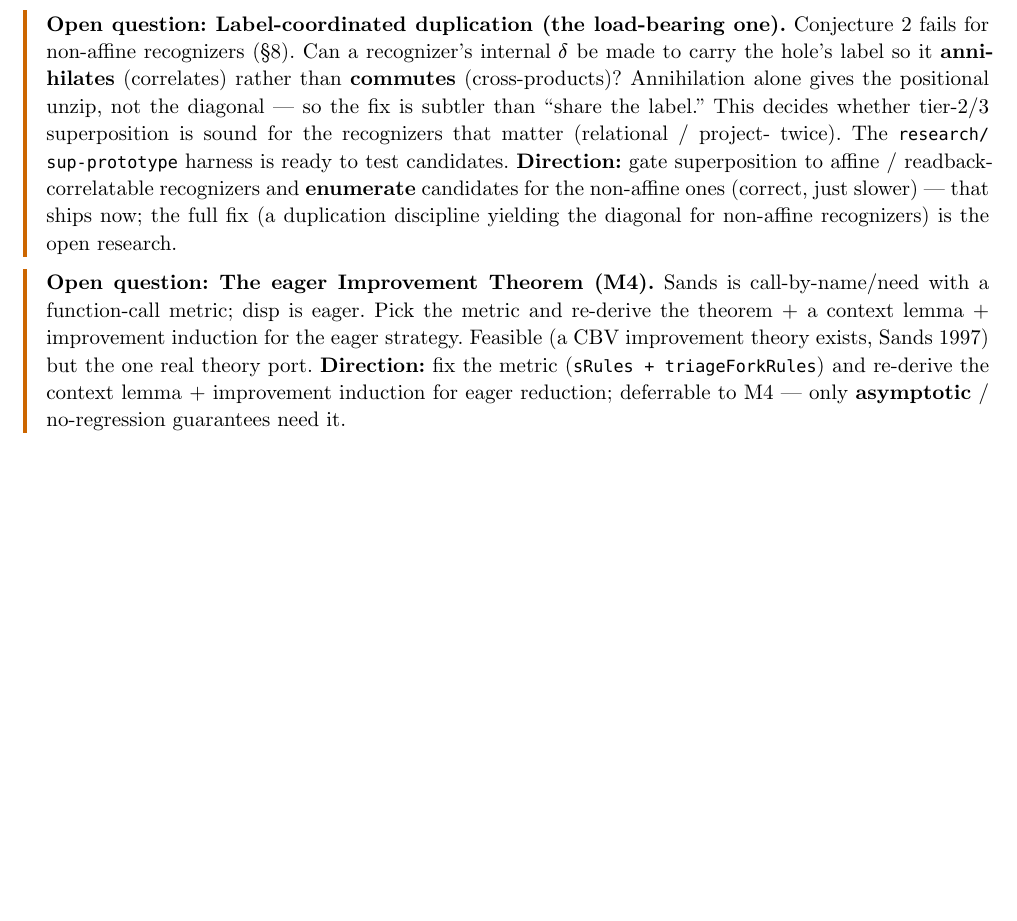
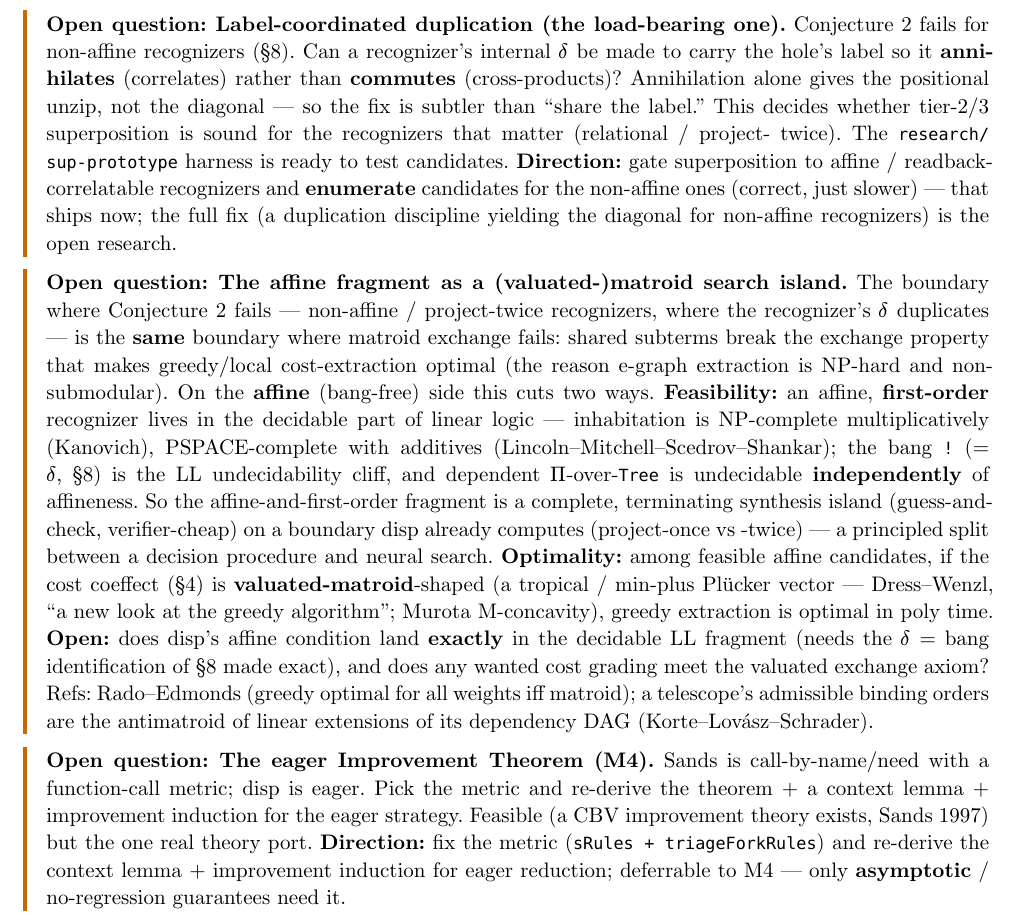
Before and after one commit to libdither/disp, a Typst document (OPTIMIZER.typ): part of page 11 of 12, cut so that both start at the same text, the shorter picture padded with empty space. Compiled offline with Typst 0.15.

Commit message:
docs(OPTIMIZER): §8 open question — affine fragment as a (valuated-)matroid search island
The Conjecture-2-failure boundary (non-affine / project-twice, where delta duplicates) is
the same boundary where matroid exchange fails (shared subterms break greedy cost-extraction
optimality; why e-graph extraction is NP-hard). On the affine side: feasibility (affine +
first-order = decidable LL fragment, Kanovich/LMSS; bang ! = delta is the cliff) and optimality
(valuated-matroid-shaped cost coeffect => greedy extraction poly-optimal, Dress-Wenzl/Murota).

```diff
--- a/OPTIMIZER.typ
+++ b/OPTIMIZER.typ
@@ -650,6 +650,25 @@ The genuinely unresolved core, ordered roughly by how load-bearing.
   yielding the diagonal for non-affine recognizers) is the open research.
 ]
 #openq[
+  *The affine fragment as a (valuated-)matroid search island.* The boundary where Conjecture 2 fails —
+  non-affine / project-twice recognizers, where the recognizer's $delta$ duplicates — is the *same*
+  boundary where matroid exchange fails: shared subterms break the exchange property that makes
+  greedy/local cost-extraction optimal (the reason e-graph extraction is NP-hard and non-submodular).
+  On the *affine* (bang-free) side this cuts two ways. *Feasibility:* an affine, *first-order* recognizer
+  lives in the decidable part of linear logic — inhabitation is NP-complete multiplicatively (Kanovich),
+  PSPACE-complete with additives (Lincoln–Mitchell–Scedrov–Shankar); the bang `!` (= $delta$, §8) is the
+  LL undecidability cliff, and dependent $Pi$-over-`Tree` is undecidable *independently* of affineness.
+  So the affine-and-first-order fragment is a complete, terminating synthesis island (guess-and-check,
+  verifier-cheap) on a boundary disp already computes (project-once vs -twice) — a principled split
+  between a decision procedure and neural search. *Optimality:* among feasible affine candidates, if the
+  cost coeffect (§4) is *valuated-matroid*-shaped (a tropical / min-plus Plücker vector — Dress–Wenzl,
+  "a new look at the greedy algorithm"; Murota M-concavity), greedy extraction is optimal in poly time.
+  *Open:* does disp's affine condition land *exactly* in the decidable LL fragment (needs the $delta$ =
+  bang identification of §8 made exact), and does any wanted cost grading meet the valuated exchange
+  axiom? Refs: Rado–Edmonds (greedy optimal for all weights iff matroid); a telescope's admissible
+  binding orders are the antimatroid of linear extensions of its dependency DAG (Korte–Lovász–Schrader).
+]
+#openq[
   *The eager Improvement Theorem (M4).* Sands is call-by-name/need with a function-call metric;
   disp is eager. Pick the metric and re-derive the theorem + a context lemma + improvement induction
   for the eager strategy. Feasible (a CBV improvement theory exists, Sands 1997) but the one real
```
